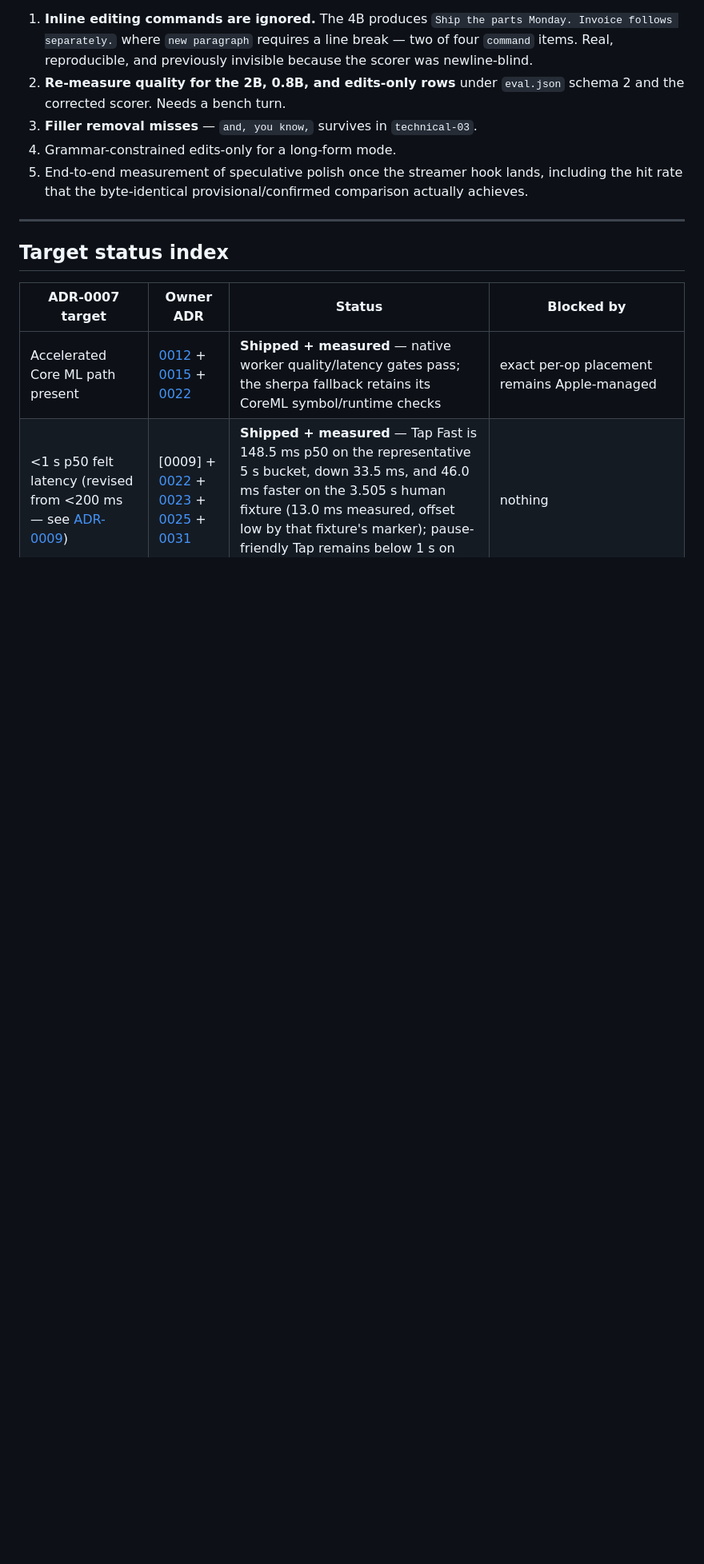
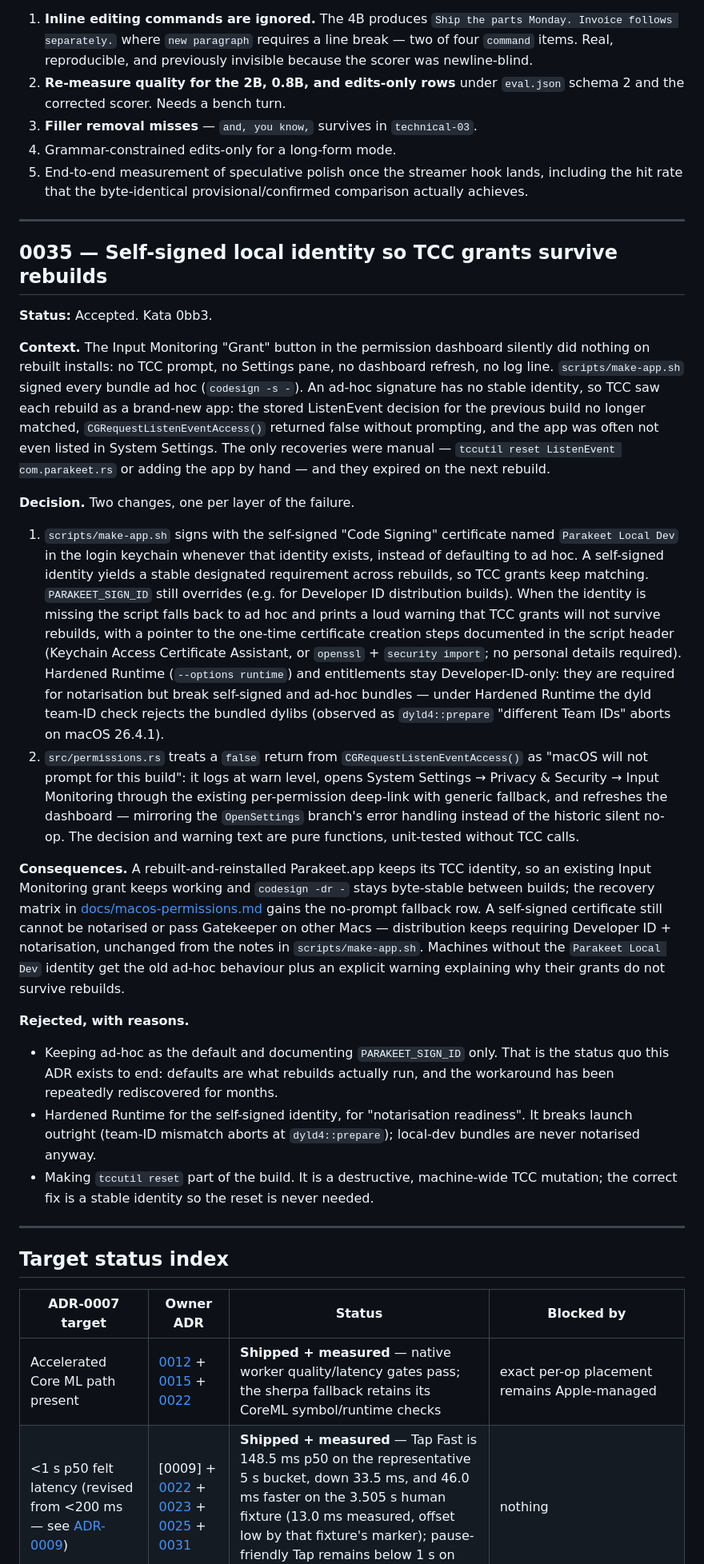
Before and after one commit to moorbrook/parakeet-rs, a Markdown page: docs/ADR.md, the part around one of its changes. Shown at 80% size. Rendered like a GitHub page; blank space fills up the shorter version.

```diff
--- a/docs/ADR.md
+++ b/docs/ADR.md
@@ -2470,6 +2470,74 @@ not that a specific defect has been proven.
 
 ---
 
+## 0035 — Self-signed local identity so TCC grants survive rebuilds
+
+**Status:** Accepted. Kata 0bb3.
+
+**Context.** The Input Monitoring "Grant" button in the permission
+dashboard silently did nothing on rebuilt installs: no TCC prompt, no
+Settings pane, no dashboard refresh, no log line. `scripts/make-app.sh`
+signed every bundle ad hoc (`codesign -s -`). An ad-hoc signature has
+no stable identity, so TCC saw each rebuild as a brand-new app: the
+stored ListenEvent decision for the previous build no longer matched,
+`CGRequestListenEventAccess()` returned false without prompting, and
+the app was often not even listed in System Settings. The only
+recoveries were manual — `tccutil reset ListenEvent com.parakeet.rs` or
+adding the app by hand — and they expired on the next rebuild.
+
+**Decision.** Two changes, one per layer of the failure.
+
+1. `scripts/make-app.sh` signs with the self-signed "Code Signing"
+   certificate named `Parakeet Local Dev` in the login keychain
+   whenever that identity exists, instead of defaulting to ad hoc. A
+   self-signed identity yields a stable designated requirement across
+   rebuilds, so TCC grants keep matching. `PARAKEET_SIGN_ID` still
+   overrides (e.g. for Developer ID distribution builds). When the
+   identity is missing the script falls back to ad hoc and prints a
+   loud warning that TCC grants will not survive rebuilds, with a
+   pointer to the one-time certificate creation steps documented in
+   the script header (Keychain Access Certificate Assistant, or
+   `openssl` + `security import`; no personal details required).
+   Hardened Runtime (`--options runtime`) and entitlements stay
+   Developer-ID-only: they are required for notarisation but break
+   self-signed and ad-hoc bundles — under Hardened Runtime the dyld
+   team-ID check rejects the bundled dylibs (observed as
+   `dyld4::prepare` "different Team IDs" aborts on macOS 26.4.1).
+2. `src/permissions.rs` treats a `false` return from
+   `CGRequestListenEventAccess()` as "macOS will not prompt for this
+   build": it logs at warn level, opens System Settings → Privacy &
+   Security → Input Monitoring through the existing per-permission
+   deep-link with generic fallback, and refreshes the dashboard —
+   mirroring the `OpenSettings` branch's error handling instead of the
+   historic silent no-op. The decision and warning text are pure
+   functions, unit-tested without TCC calls.
+
+**Consequences.** A rebuilt-and-reinstalled Parakeet.app keeps its TCC
+identity, so an existing Input Monitoring grant keeps working and
+`codesign -dr -` stays byte-stable between builds; the recovery
+matrix in [docs/macos-permissions.md](./macos-permissions.md) gains
+the no-prompt fallback row. A self-signed certificate still cannot be
+notarised or pass Gatekeeper on other Macs — distribution keeps
+requiring Developer ID + notarisation, unchanged from the notes in
+`scripts/make-app.sh`. Machines without the `Parakeet Local Dev`
+identity get the old ad-hoc behaviour plus an explicit warning
+explaining why their grants do not survive rebuilds.
+
+**Rejected, with reasons.**
+
+- Keeping ad-hoc as the default and documenting `PARAKEET_SIGN_ID`
+  only. That is the status quo this ADR exists to end: defaults are
+  what rebuilds actually run, and the workaround has been repeatedly
+  rediscovered for months.
+- Hardened Runtime for the self-signed identity, for "notarisation
+  readiness". It breaks launch outright (team-ID mismatch aborts at
+  `dyld4::prepare`); local-dev bundles are never notarised anyway.
+- Making `tccutil reset` part of the build. It is a destructive,
+  machine-wide TCC mutation; the correct fix is a stable identity so
+  the reset is never needed.
+
+---
+
 ## Target status index
 
 | ADR-0007 target | Owner ADR | Status | Blocked by |
```
Also changed, not shown: other parts of docs/ADR.md (+13 -1 lines), README.md (+17 -11 lines), docs/macos-permissions.md (+8 -3 lines).
